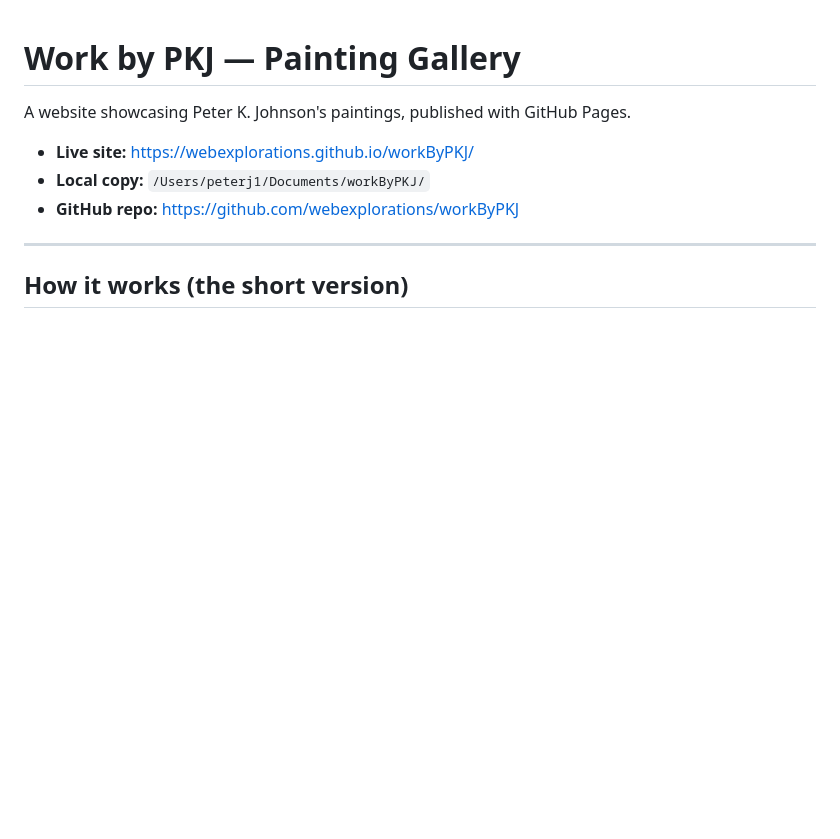
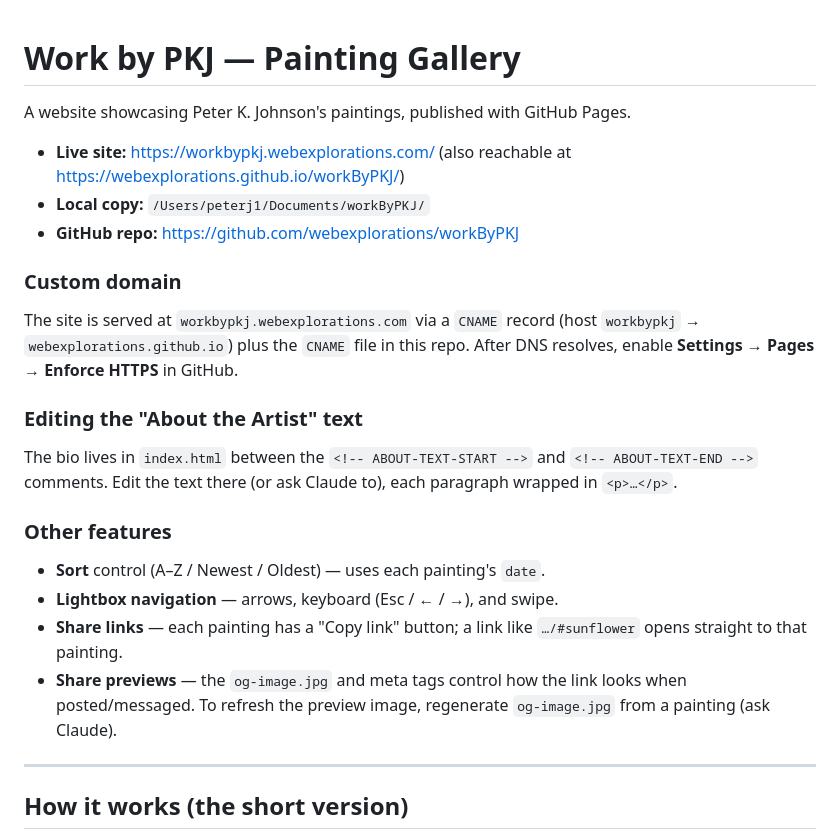
Before and after one commit to webexplorations/workByPKJ, a Markdown page: README.md, the part around the change. Drawn GitHub-style; blank space fills up the shorter version.

Commit message:
README: document custom domain, About editing, and new features
Co-Authored-By: Claude Sonnet 4.6 <noreply@anthropic.com>

```diff
--- a/README.md
+++ b/README.md
@@ -2,9 +2,32 @@
 
 A website showcasing Peter K. Johnson's paintings, published with GitHub Pages.
 
-- **Live site:** https://webexplorations.github.io/workByPKJ/
+- **Live site:** https://workbypkj.webexplorations.com/
+  (also reachable at https://webexplorations.github.io/workByPKJ/)
 - **Local copy:** `/Users/peterj1/Documents/workByPKJ/`
 - **GitHub repo:** https://github.com/webexplorations/workByPKJ
+
+### Custom domain
+
+The site is served at `workbypkj.webexplorations.com` via a `CNAME` record
+(host `workbypkj` → `webexplorations.github.io`) plus the `CNAME` file in this
+repo. After DNS resolves, enable **Settings → Pages → Enforce HTTPS** in GitHub.
+
+### Editing the "About the Artist" text
+
+The bio lives in `index.html` between the `<!-- ABOUT-TEXT-START -->` and
+`<!-- ABOUT-TEXT-END -->` comments. Edit the text there (or ask Claude to), each
+paragraph wrapped in `<p>…</p>`.
+
+### Other features
+
+- **Sort** control (A–Z / Newest / Oldest) — uses each painting's `date`.
+- **Lightbox navigation** — arrows, keyboard (Esc / ← / →), and swipe.
+- **Share links** — each painting has a "Copy link" button; a link like
+  `…/#sunflower` opens straight to that painting.
+- **Share previews** — the `og-image.jpg` and meta tags control how the link
+  looks when posted/messaged. To refresh the preview image, regenerate
+  `og-image.jpg` from a painting (ask Claude).
 
 ---
 
```
